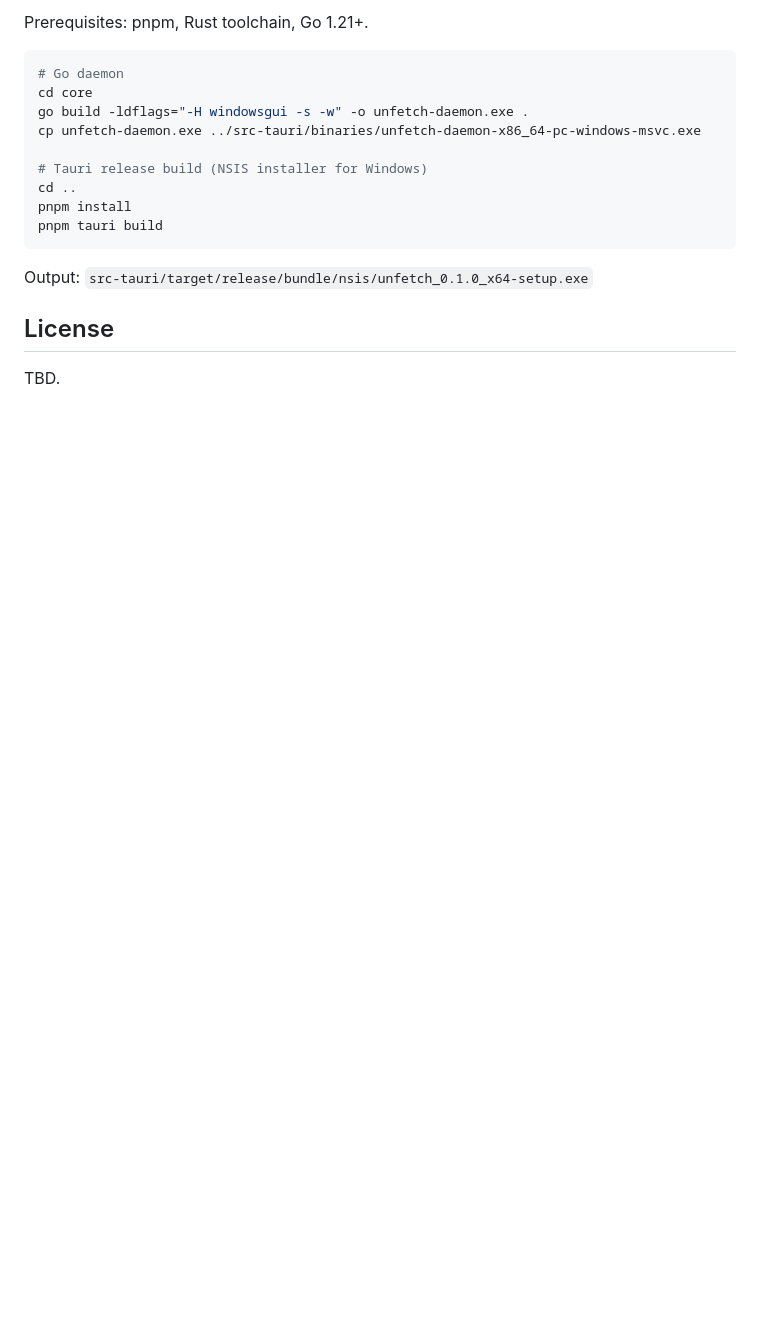
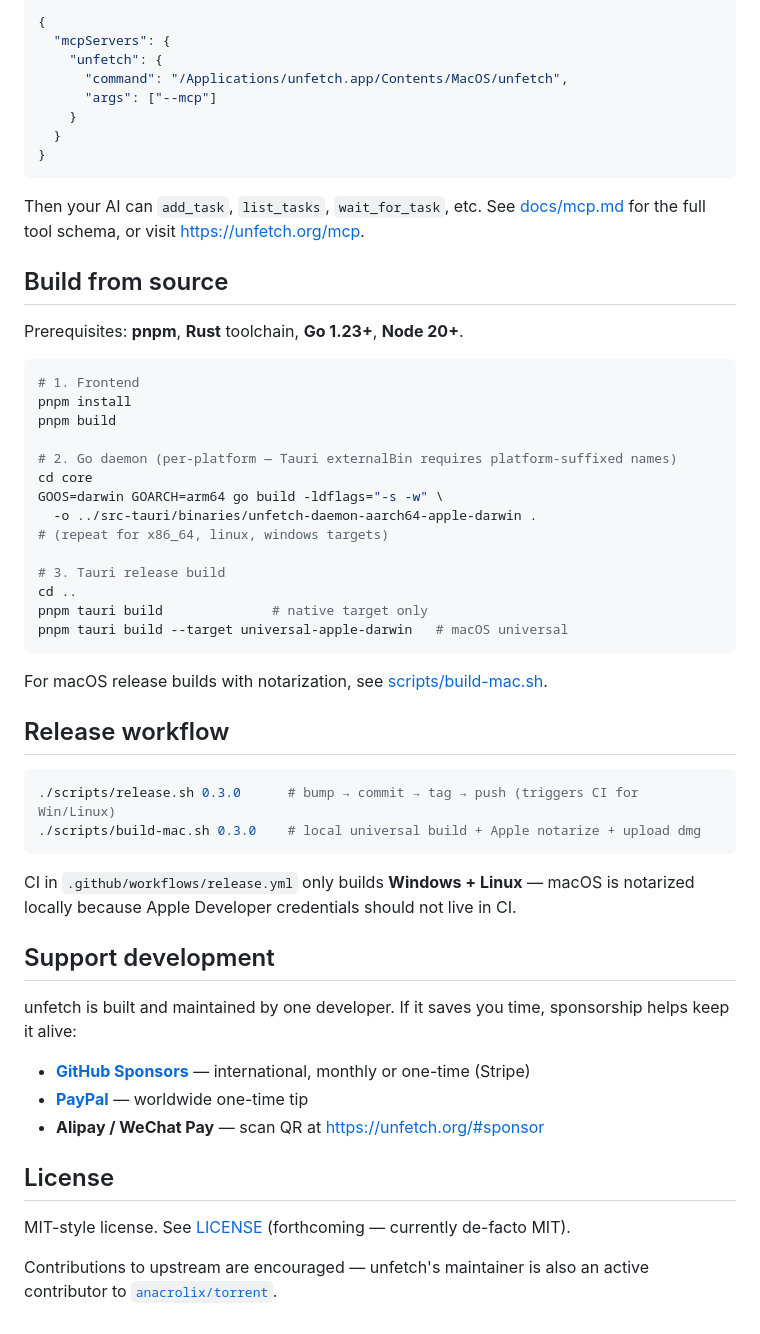
Before and after one commit to guangtoutong/unfetch, a Markdown page: README.md, the part around one of its changes. Drawn GitHub-style; blank space fills up the shorter version.

````diff
--- a/README.md
+++ b/README.md
@@ -57,20 +72,59 @@ Three frontends share one daemon:
 
-Prerequisites: pnpm, Rust toolchain, Go 1.21+.
+```json
+{
+  "mcpServers": {
+    "unfetch": {
+      "command": "/Applications/unfetch.app/Contents/MacOS/unfetch",
+      "args": ["--mcp"]
+    }
+  }
+}
+```
+
+Then your AI can `add_task`, `list_tasks`, `wait_for_task`, etc. See [docs/mcp.md](docs/mcp.md) for the full tool schema, or visit <https://unfetch.org/mcp>.
+
+## Build from source
+
+Prerequisites: **pnpm**, **Rust** toolchain, **Go 1.23+**, **Node 20+**.
 
 ```bash
-# Go daemon
+# 1. Frontend
+pnpm install
+pnpm build
+
+# 2. Go daemon (per-platform — Tauri externalBin requires platform-suffixed names)
 cd core
-go build -ldflags="-H windowsgui -s -w" -o unfetch-daemon.exe .
-cp unfetch-daemon.exe ../src-tauri/binaries/unfetch-daemon-x86_64-pc-windows-msvc.exe
+GOOS=darwin GOARCH=arm64 go build -ldflags="-s -w" \
+  -o ../src-tauri/binaries/unfetch-daemon-aarch64-apple-darwin .
+# (repeat for x86_64, linux, windows targets)
 
-# Tauri release build (NSIS installer for Windows)
+# 3. Tauri release build
 cd ..
-pnpm install
-pnpm tauri build
+pnpm tauri build              # native target only
+pnpm tauri build --target universal-apple-darwin   # macOS universal
 ```
 
-Output: `src-tauri/target/release/bundle/nsis/unfetch_0.1.0_x64-setup.exe`
+For macOS release builds with notarization, see [scripts/build-mac.sh](scripts/build-mac.sh).
+
+## Release workflow
+
+```bash
+./scripts/release.sh 0.3.0      # bump → commit → tag → push (triggers CI for Win/Linux)
+./scripts/build-mac.sh 0.3.0    # local universal build + Apple notarize + upload dmg
+```
+
+CI in `.github/workflows/release.yml` only builds **Windows + Linux** — macOS is notarized locally because Apple Developer credentials should not live in CI.
+
+## Support development
+
+unfetch is built and maintained by one developer. If it saves you time, sponsorship helps keep it alive:
+
+- [**GitHub Sponsors**](https://github.com/sponsors/zhitongblog) — international, monthly or one-time (Stripe)
+- [**PayPal**](https://paypal.me/solomdapp) — worldwide one-time tip
+- **Alipay / WeChat Pay** — scan QR at <https://unfetch.org/#sponsor>
 
 ## License
 
-TBD.
+MIT-style license. See [LICENSE](LICENSE) (forthcoming — currently de-facto MIT).
+
+Contributions to upstream are encouraged — unfetch's maintainer is also an active contributor to [`anacrolix/torrent`](https://github.com/anacrolix/torrent).
````
Also changed, not shown: other parts of README.md (+45 -30 lines), README.zh.md (added, +130 -0 lines).
